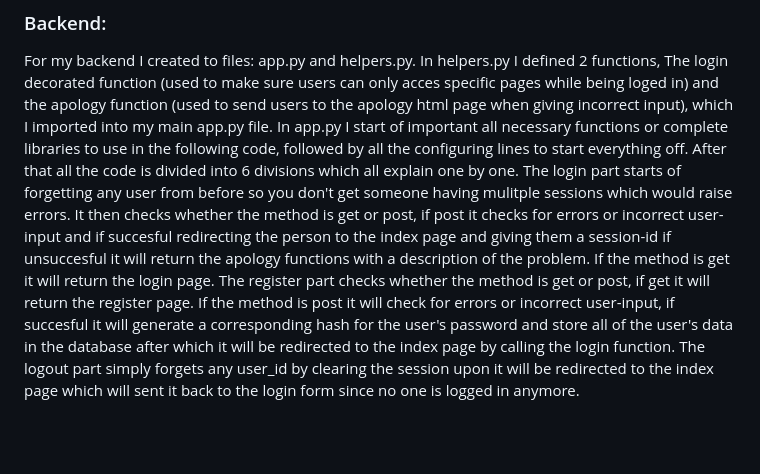
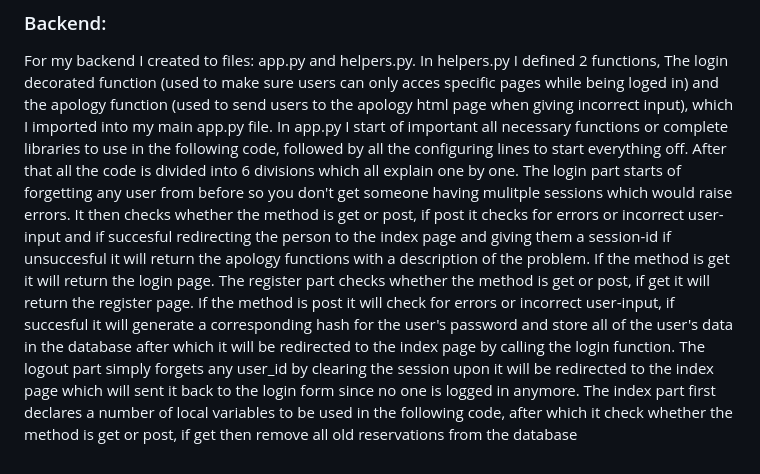
Before and after one commit to pepijnweitzel/Portfolio, a Markdown page: project/README.md, the part around the change. Rendered like a GitHub page; blank space fills up the shorter version.

Commit message:
Thu, Oct 19, 2023, 6:24 PM +02:00

```diff
--- a/project/README.md
+++ b/project/README.md
@@ -11,4 +11,4 @@ In the static folder you'll find a favicon folder containing a small picture of
 
 ### Backend:
 For my backend I created to files: app.py and helpers.py. In helpers.py I defined 2 functions, The login decorated function (used to make sure users can only acces specific pages while being loged in) and the apology function (used to send users to the apology html page when giving incorrect input), which I imported into my main app.py file.
-In app.py I start of important all necessary functions or complete libraries to use in the following code, followed by all the configuring lines to start everything off. After that all the code is divided into 6 divisions which all explain one by one. The login part starts of forgetting any user from before so you don't get someone having mulitple sessions which would raise errors. It then checks whether the method is get or post, if post it checks for errors or incorrect user-input and if succesful redirecting the person to the index page and giving them a session-id if unsuccesful it will return the apology functions with a description of the problem. If the method is get it will return the login page. The register part checks whether the method is get or post, if get it will return the register page. If the method is post it will check for errors or incorrect user-input, if succesful it will generate a corresponding hash for the user's password and store all of the user's data in the database after which it will be redirected to the index page by calling the login function. The logout part simply forgets any user_id by clearing the session upon it will be redirected to the index page which will sent it back to the login form since no one is logged in anymore.
+In app.py I start of important all necessary functions or complete libraries to use in the following code, followed by all the configuring lines to start everything off. After that all the code is divided into 6 divisions which all explain one by one. The login part starts of forgetting any user from before so you don't get someone having mulitple sessions which would raise errors. It then checks whether the method is get or post, if post it checks for errors or incorrect user-input and if succesful redirecting the person to the index page and giving them a session-id if unsuccesful it will return the apology functions with a description of the problem. If the method is get it will return the login page. The register part checks whether the method is get or post, if get it will return the register page. If the method is post it will check for errors or incorrect user-input, if succesful it will generate a corresponding hash for the user's password and store all of the user's data in the database after which it will be redirected to the index page by calling the login function. The logout part simply forgets any user_id by clearing the session upon it will be redirected to the index page which will sent it back to the login form since no one is logged in anymore. The index part first declares a number of local variables to be used in the following code, after which it check whether the method is get or post, if get then remove all old reservations from the database
```
